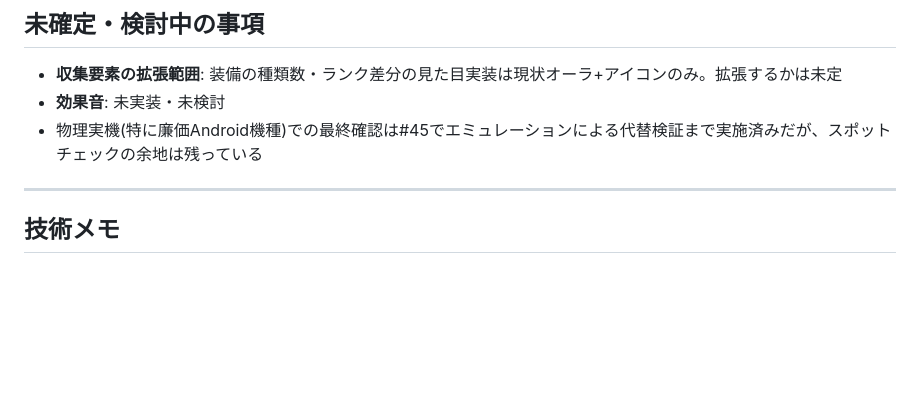
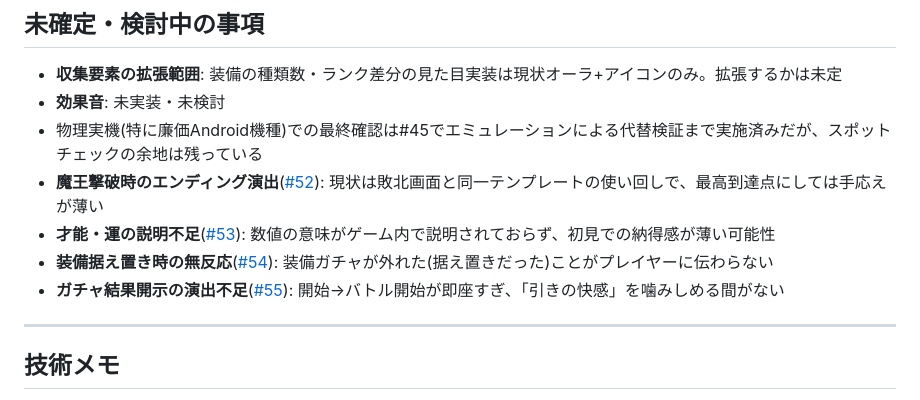
Before and after one commit to masaki0510/1min-hero, a Markdown page: SPEC.md, the part around the change. Rendered like a GitHub page; blank space fills up the shorter version.

Commit message:
docs: ベテランゲームクリエイターレビューで起票した#52〜#55をSPEC.mdに追記
#43〜#45対応後の再レビューで起票した4件のIssue(#52エンディング演出、
#53才能・運の説明不足、#54装備据え置き時の無反応、#55ガチャ結果開示の
演出不足)をSPEC.mdの「未確定・検討中の事項」に追記し、仕様書と
Issueトラッカーの内容を一致させた。

Co-Authored-By: Claude Sonnet 5 <noreply@anthropic.com>

```diff
--- a/SPEC.md
+++ b/SPEC.md
@@ -125,6 +125,10 @@ YouTube Shorts視聴の代替として遊ぶ、1分以内で完結するオー
 - **収集要素の拡張範囲**: 装備の種類数・ランク差分の見た目実装は現状オーラ+アイコンのみ。拡張するかは未定
 - **効果音**: 未実装・未検討
 - 物理実機(特に廉価Android機種)での最終確認は#45でエミュレーションによる代替検証まで実施済みだが、スポットチェックの余地は残っている
+- **魔王撃破時のエンディング演出**([#52](https://github.com/masaki0510/1min-hero/issues/52)): 現状は敗北画面と同一テンプレートの使い回しで、最高到達点にしては手応えが薄い
+- **才能・運の説明不足**([#53](https://github.com/masaki0510/1min-hero/issues/53)): 数値の意味がゲーム内で説明されておらず、初見での納得感が薄い可能性
+- **装備据え置き時の無反応**([#54](https://github.com/masaki0510/1min-hero/issues/54)): 装備ガチャが外れた(据え置きだった)ことがプレイヤーに伝わらない
+- **ガチャ結果開示の演出不足**([#55](https://github.com/masaki0510/1min-hero/issues/55)): 開始→バトル開始が即座すぎ、「引きの快感」を噛みしめる間がない
 
 ---
 
```
